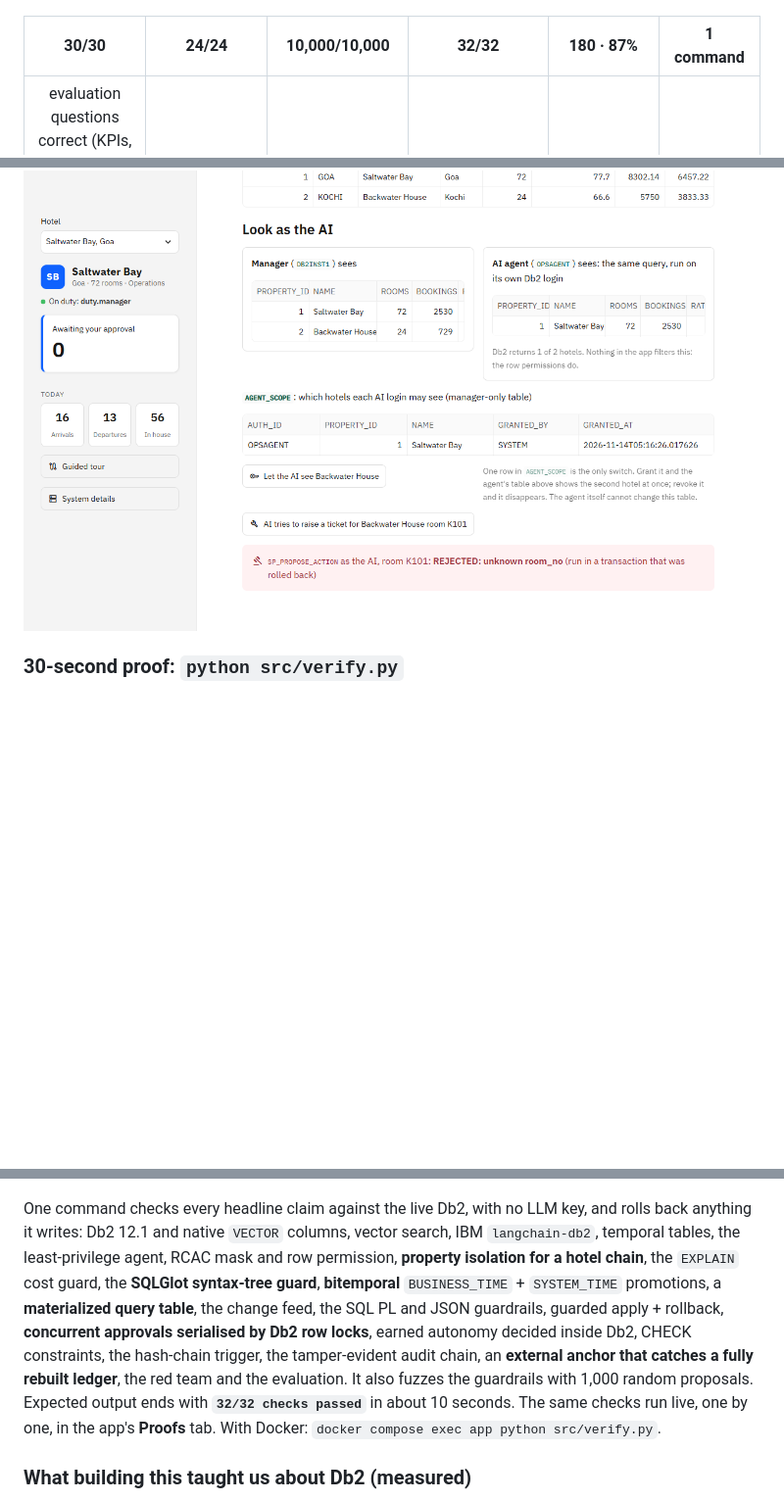
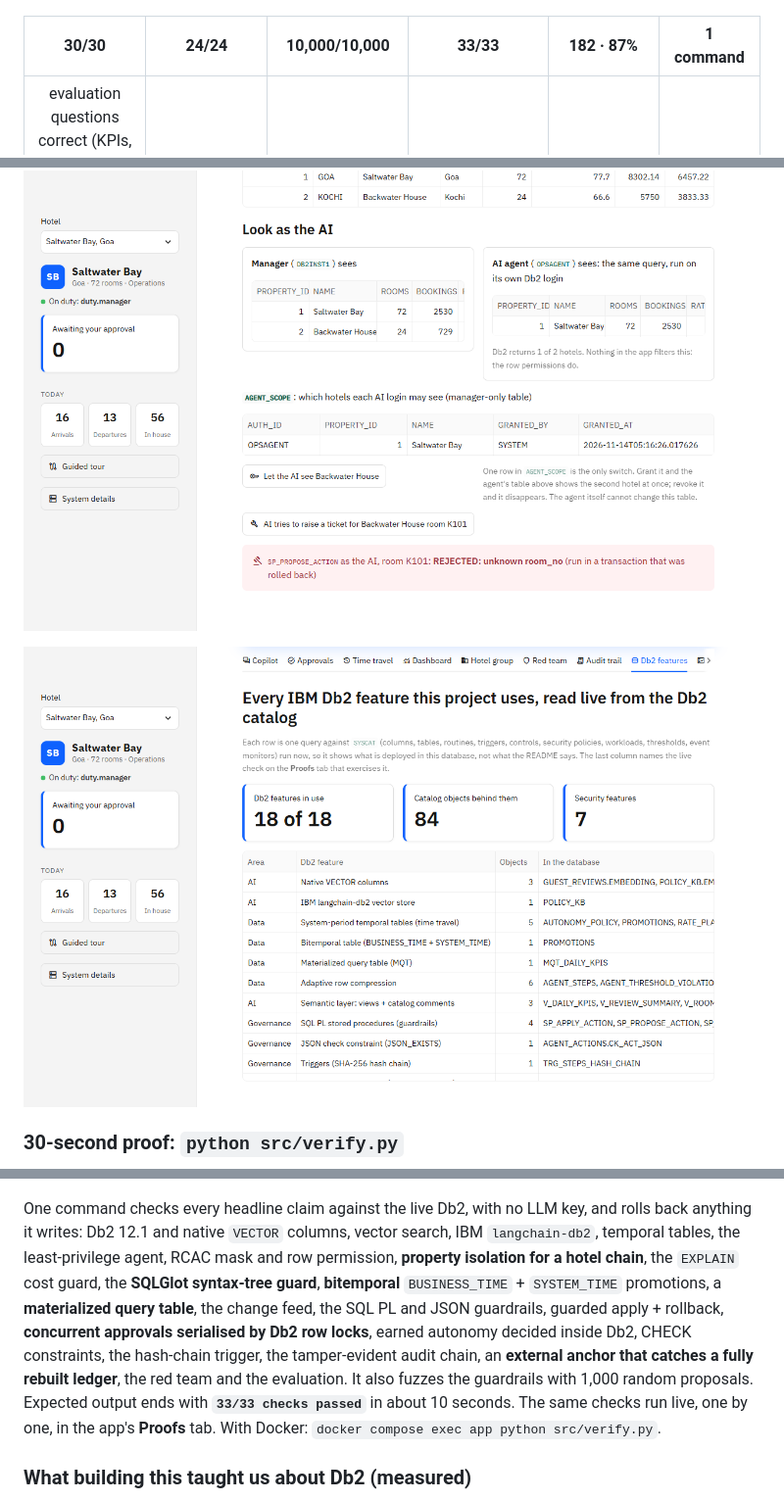
Before and after one commit to clarkf19/hotel-ops-copilot, a Markdown page: README.md, 3 parts joined by grey strips. Shown at 98% size. Rendered like a GitHub page; pictures changed too: docs/screenshots/19-db2-features.png (added); blank space fills up the shorter version.

```diff
--- a/README.md
+++ b/README.md
@@ -10,7 +10,7 @@
 
 ![Db2 dry run catches the agent's overbooking mistake](docs/screenshots/12-dry-run-catches-oversell.png)
 
-| 30/30 | 24/24 | 10,000/10,000 | 32/32 | 180 · 87% | 1 command |
+| 30/30 | 24/24 | 10,000/10,000 | 33/33 | 182 · 87% | 1 command |
 |:---:|:---:|:---:|:---:|:---:|:---:|
 | evaluation questions correct (KPIs, time travel, bitemporal, vector search, policies, Hindi, 9 safety attacks), against ground truth computed in Db2 ([results](docs/eval_results.md)) | red-team attacks blocked, 22 by Db2 itself ([scoreboard](docs/redteam_results.md)) | random proposals fuzzed into the Db2 guardrails, every decision matching an independent oracle ([results](docs/guardrail_fuzz.md)) | live Db2 checks of every claim (`python src/verify.py`, no key) | automated tests, 87% line coverage of the core package, none needing an LLM key | `docker compose up -d` starts Db2 and the app |
 
@@ -52,10 +53,12 @@ flowchart TB
 
 ![Hotel group: the AI's Db2 login sees 1 of 2 hotels and its ticket for a Kochi room is rejected](docs/screenshots/17-hotel-group.png)
 
+![Db2 features: 18 of 18 IBM Db2 features in use, read live from the Db2 catalog](docs/screenshots/19-db2-features.png)
+
 ### 30-second proof: `python src/verify.py`
 ![Proofs tab: every claim checked live against Db2](docs/screenshots/proofs-live.gif)
 
-One command checks every headline claim against the live Db2, with no LLM key, and rolls back anything it writes: Db2 12.1 and native `VECTOR` columns, vector search, IBM `langchain-db2`, temporal tables, the least-privilege agent, RCAC mask and row permission, **property isolation for a hotel chain**, the `EXPLAIN` cost guard, the **SQLGlot syntax-tree guard**, **bitemporal** `BUSINESS_TIME` + `SYSTEM_TIME` promotions, a **materialized query table**, the change feed, the SQL PL and JSON guardrails, guarded apply + rollback, **concurrent approvals serialised by Db2 row locks**, earned autonomy decided inside Db2, CHECK constraints, the hash-chain trigger, the tamper-evident audit chain, an **external anchor that catches a fully rebuilt ledger**, the red team and the evaluation. It also fuzzes the guardrails with 1,000 random proposals. Expected output ends with **`32/32 checks passed`** in about 10 seconds. The same checks run live, one by one, in the app's **Proofs** tab. With Docker: `docker compose exec app python src/verify.py`.
+One command checks every headline claim against the live Db2, with no LLM key, and rolls back anything it writes: Db2 12.1 and native `VECTOR` columns, vector search, IBM `langchain-db2`, temporal tables, the least-privilege agent, RCAC mask and row permission, **property isolation for a hotel chain**, the `EXPLAIN` cost guard, the **SQLGlot syntax-tree guard**, **bitemporal** `BUSINESS_TIME` + `SYSTEM_TIME` promotions, a **materialized query table**, the change feed, the SQL PL and JSON guardrails, guarded apply + rollback, **concurrent approvals serialised by Db2 row locks**, earned autonomy decided inside Db2, CHECK constraints, the hash-chain trigger, the tamper-evident audit chain, an **external anchor that catches a fully rebuilt ledger**, the red team and the evaluation. It also fuzzes the guardrails with 1,000 random proposals. Expected output ends with **`33/33 checks passed`** in about 10 seconds. The same checks run live, one by one, in the app's **Proofs** tab. With Docker: `docker compose exec app python src/verify.py`.
 
 ### What building this taught us about Db2 (measured)
 Hardening an AI agent against Db2, and then running it at 1,000,000 reservations, surfaced seven behaviours anyone putting an LLM on Db2 will hit. Each was measured, fixed and pinned by a test ([details and reproduction](docs/db2_findings.md)):
```
Also changed, not shown: other parts of README.md (+6 -5 lines), 6 other files.
